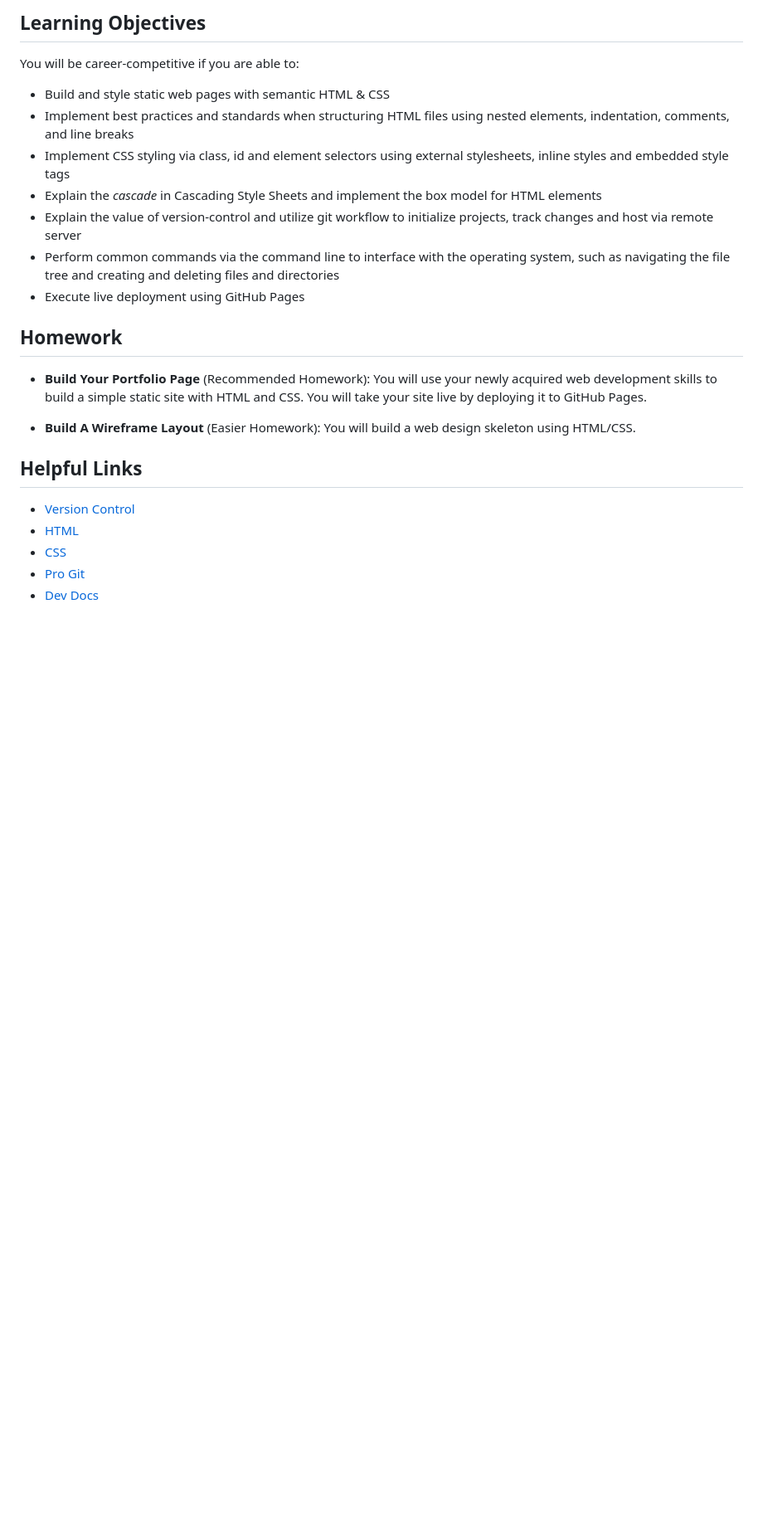
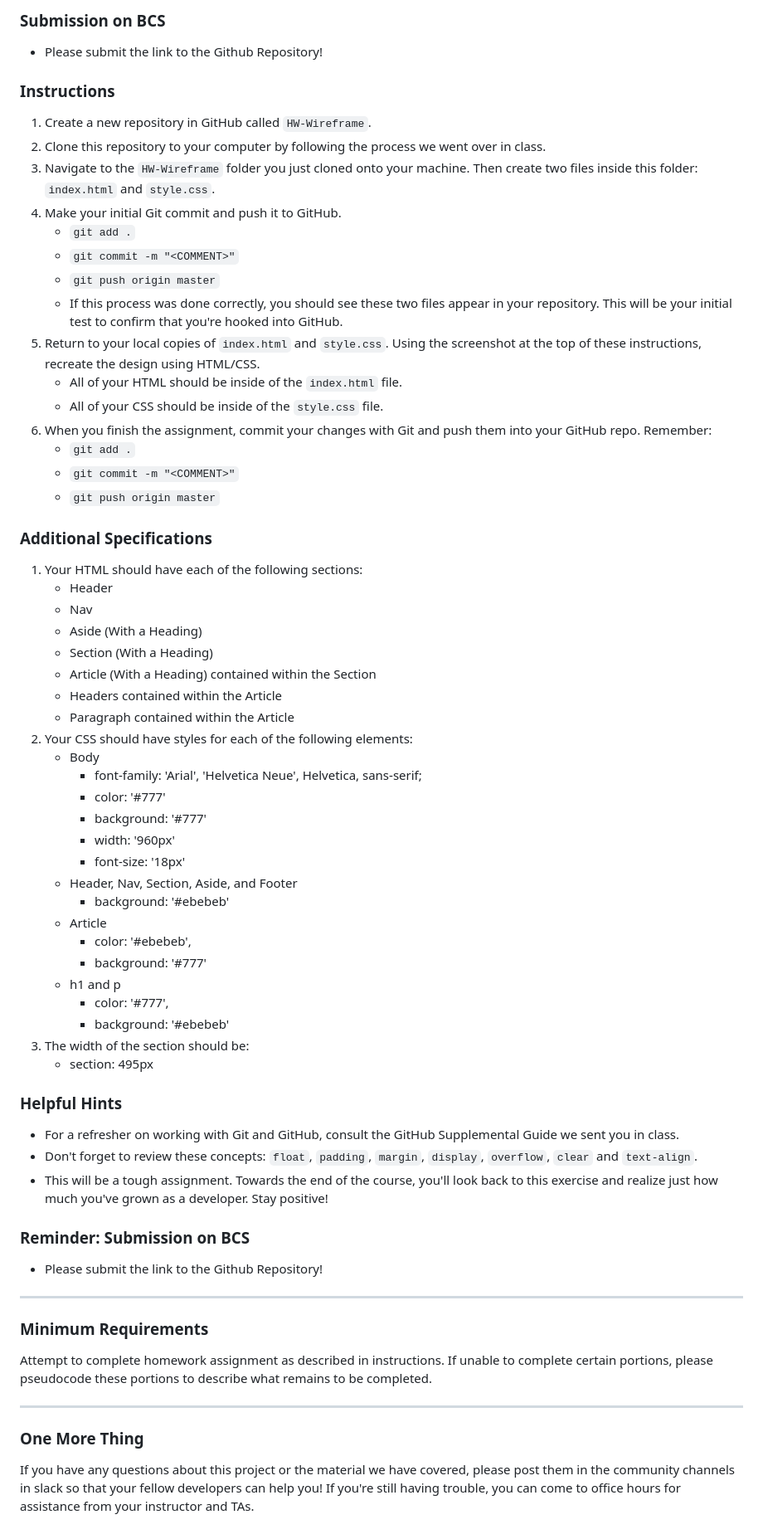
Before and after one commit to bernardericschubert/HW-Wireframe, a Markdown page: README.md, the part around the change printed below. Shown: that part at 83% size. Rendered like a GitHub page; blank space fills up the shorter version.

Commit message:
Updating ReadMe with proper instructions and images

```diff
--- a/README.md
+++ b/README.md
@@ -47,22 +17,72 @@ You will be career-ready if you can answer the following questions:
 
-## Learning Objectives
-You will be career-competitive if you are able to:
-* Build and style static web pages with semantic HTML & CSS
-* Implement best practices and standards when structuring HTML files using nested elements, indentation, comments, and line breaks
-* Implement CSS styling via class, id and element selectors using external stylesheets, inline styles and embedded style tags
-* Explain the _cascade_ in Cascading Style Sheets and implement the box model for HTML elements
-* Explain the value of version-control and utilize git workflow to initialize projects, track changes and host via remote server
-* Perform common commands via the command line to interface with the operating system, such as navigating the file tree and creating and deleting files and directories
-* Execute live deployment using GitHub Pages
+### Submission on BCS
 
-## Homework
-* **Build Your Portfolio Page** (Recommended Homework): You will use your newly acquired web development skills to build a simple static site with HTML and CSS. You will take your site live by deploying it to GitHub Pages.
+* Please submit the link to the Github Repository!
 
-* **Build A Wireframe Layout** (Easier Homework): You will build a web design skeleton using HTML/CSS.
+### Instructions
 
-## Helpful Links
-* [Version Control](https://en.wikipedia.org/wiki/Version_control)
-* [HTML](https://developer.mozilla.org/en-US/docs/Web/HTML)
-* [CSS](https://developer.mozilla.org/en-US/docs/Web/CSS)
-* [Pro Git](https://git-scm.com/book/en/v2)
-* [Dev Docs](https://devdocs.io/)
+1. Create a new repository in GitHub called `HW-Wireframe`.
+2. Clone this repository to your computer by following the process we went over in class.
+3. Navigate to the `HW-Wireframe` folder you just cloned onto your machine. Then create two files inside this folder: `index.html` and `style.css`.
+4. Make your initial Git commit and push it to GitHub.
+   * `git add .`
+   * `git commit -m "<COMMENT>"`
+   * `git push origin master`
+   * If this process was done correctly, you should see these two files appear in your repository. This will be your initial test to confirm that you're hooked into GitHub.
+5. Return to your local copies of `index.html` and `style.css`. Using the screenshot at the top of these instructions, recreate the design using HTML/CSS.
+   * All of your HTML should be inside of the `index.html` file.
+   * All of your CSS should be inside of the `style.css` file.
+6. When you finish the assignment, commit your changes with Git and push them into your GitHub repo. Remember:
+   * `git add .`
+   * `git commit -m "<COMMENT>"`
+   * `git push origin master`
+
+### Additional Specifications
+
+1. Your HTML should have each of the following sections:
+   * Header
+   * Nav
+   * Aside (With a Heading)
+   * Section (With a Heading)
+   * Article (With a Heading) contained within the Section
+   * Headers contained within the Article
+   * Paragraph contained within the Article
+2. Your CSS should have styles for each of the following elements:
+   * Body
+     * font-family: 'Arial', 'Helvetica Neue', Helvetica, sans-serif;
+     * color: '#777'
+     * background: '#777'
+     * width: '960px'
+     * font-size: '18px'
+   * Header, Nav, Section, Aside, and Footer
+     * background: '#ebebeb'
+   * Article
+     * color: '#ebebeb',
+     * background: '#777'
+   * h1 and p
+     * color: '#777',
+     * background: '#ebebeb'
+3. The width of the section should be:
+   * section: 495px
+
+### Helpful Hints
+
+* For a refresher on working with Git and GitHub, consult the GitHub Supplemental Guide we sent you in class.
+* Don't forget to review these concepts: `float`, `padding`, `margin`, `display`, `overflow`, `clear` and `text-align`.
+* This will be a tough assignment. Towards the end of the course, you'll look back to this exercise and realize just how much you've grown as a developer. Stay positive!
+
+### Reminder: Submission on BCS
+
+* Please submit the link to the Github Repository!
+
+- - -
+
+### Minimum Requirements
+
+Attempt to complete homework assignment as described in instructions. If unable to complete certain portions, please pseudocode these portions to describe what remains to be completed.
+
+- - -
+
+### One More Thing
+
+If you have any questions about this project or the material we have covered, please post them in the community channels in slack so that your fellow developers can help you! If you're still having trouble, you can come to office hours for assistance from your instructor and TAs.
```
Also changed, not shown: other parts of README.md (+7 -37 lines), Images/Easier-Layout.png (added), Images/Recommended-Dimensions.png (added), Images/portfolio-about-me.png (added), Images/portfolio-contact.png (added), Images/portfolio-gallery.png (added).
